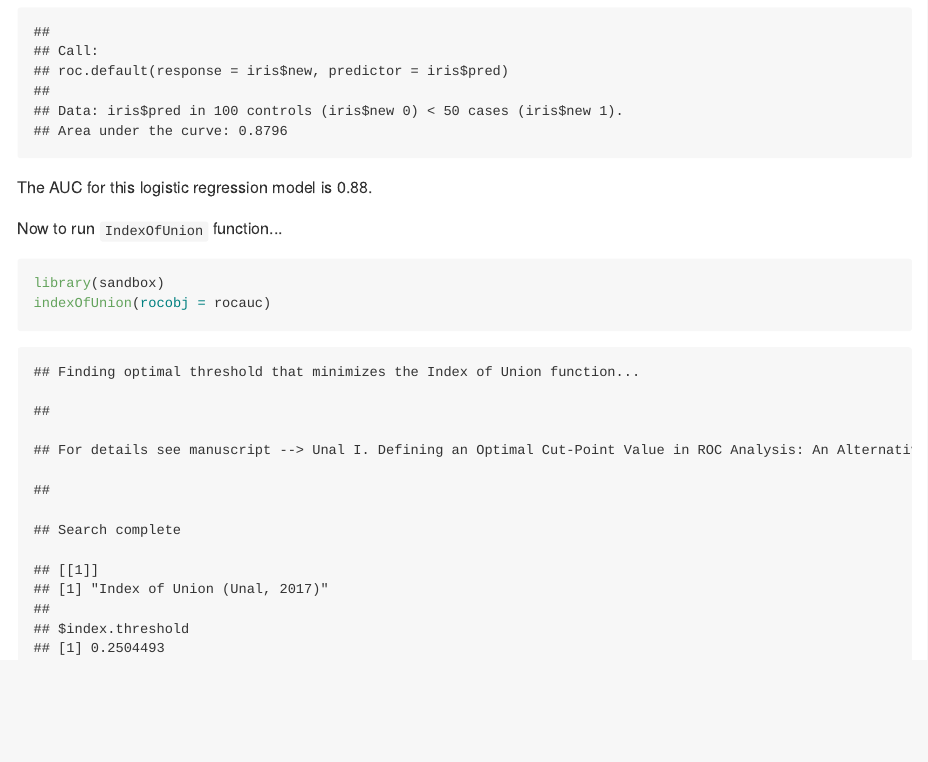
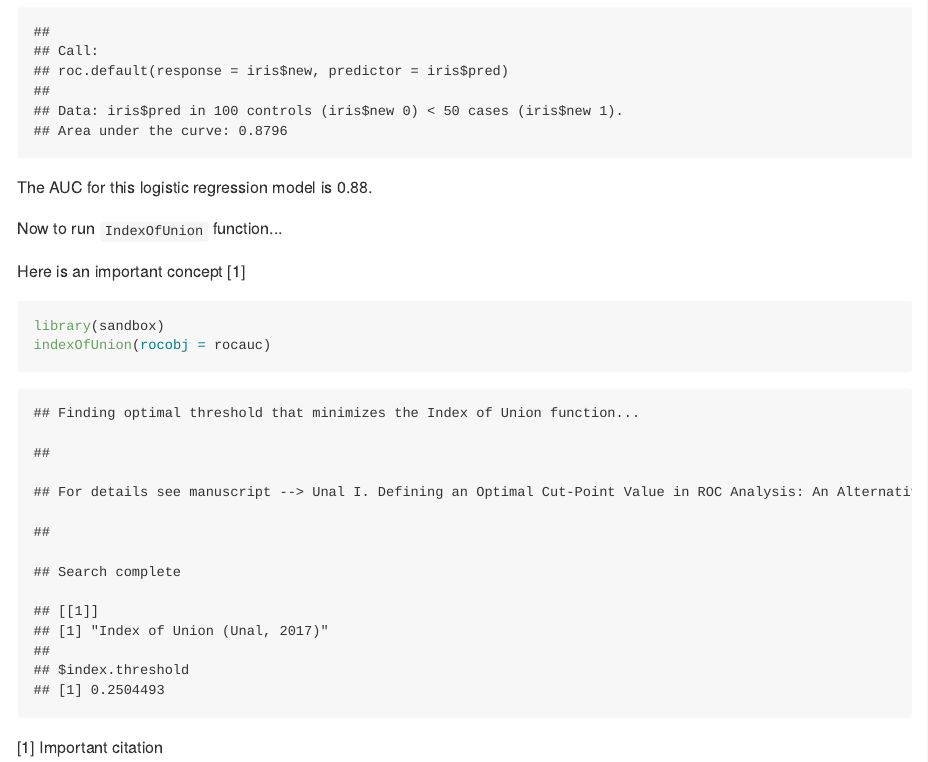
Before and after one commit to mattwarkentin/sandbox, an R Markdown document (README.Rmd): the page in a window 1100 px wide, from 690 px down. The pictures show the output file README.md that the author committed with the source, drawn offline in the style of GitHub.

Commit message:
tried to add footnote

````diff
--- a/README.Rmd
+++ b/README.Rmd
@@ -39,7 +39,11 @@ The AUC for this logistic regression model is `r round(rocauc$auc, 2)`.
 
 Now to run `IndexOfUnion` function...
 
+Here is an important concept [^1]
+
 ```{r}
 library(sandbox)
 indexOfUnion(rocobj = rocauc)
 ```
+
+[^1]: Important citation
````
Also changed, not shown: README.md.
